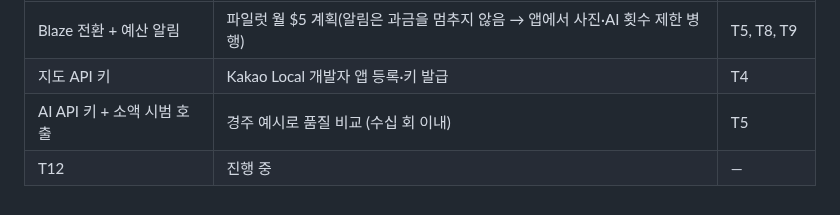
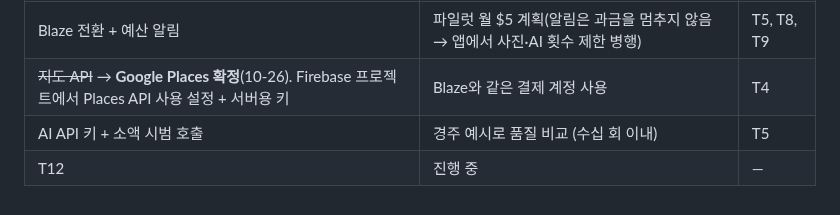
Before and after one commit to stynerk/OurAdventure, a Markdown page: docs/MVP_TICKETS.md, the part around the change. Drawn GitHub-style.

```diff
--- a/docs/MVP_TICKETS.md
+++ b/docs/MVP_TICKETS.md
@@ -59,6 +59,6 @@ GPS 인증 · 계정 연결(익명 → Google) · 식사·휴식 포함 일정
 | 결정 | 제안 | 막히는 티켓 |
 |---|---|---|
 | Blaze 전환 + 예산 알림 | 파일럿 월 $5 계획(알림은 과금을 멈추지 않음 → 앱에서 사진·AI 횟수 제한 병행) | T5, T8, T9 |
-| 지도 API 키 | Kakao Local 개발자 앱 등록·키 발급 | T4 |
+| ~~지도 API~~ → **Google Places 확정**(10-26). Firebase 프로젝트에서 Places API 사용 설정 + 서버용 키 | Blaze와 같은 결제 계정 사용 | T4 |
 | AI API 키 + 소액 시범 호출 | 경주 예시로 품질 비교 (수십 회 이내) | T5 |
 | T12 | 진행 중 | — | PM: [QA 체크리스트](QA_CHECKLIST_V2.md) 초안 작성 |
```
Also changed, not shown: docs/PRD_V2.md (+2 -1 lines).
